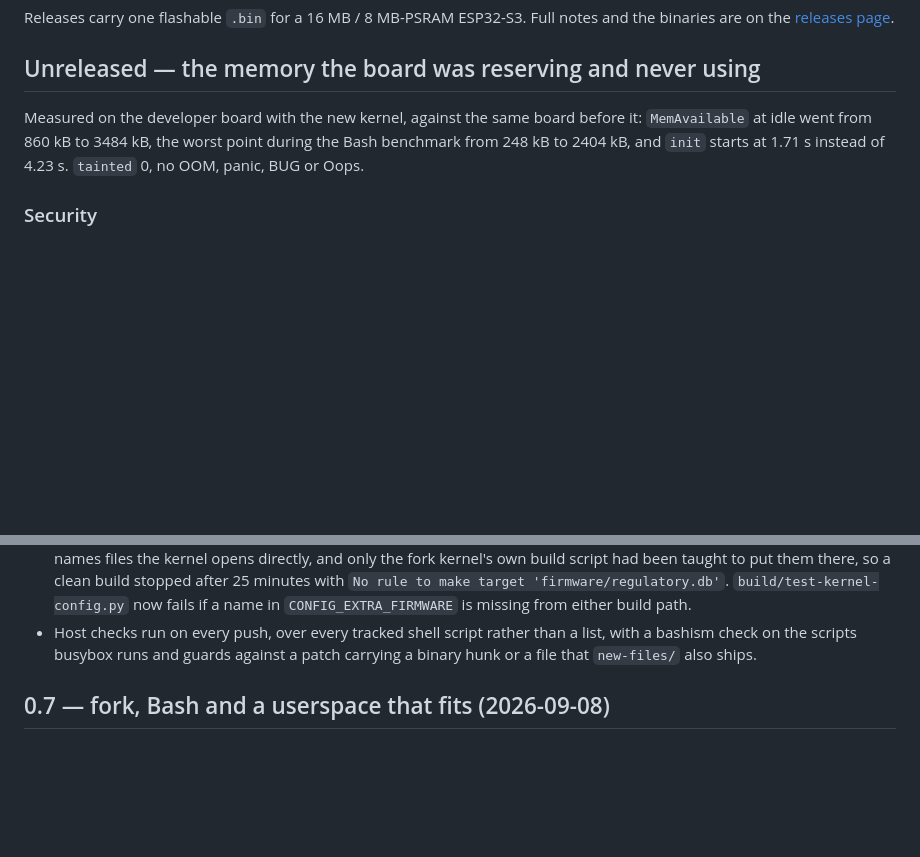
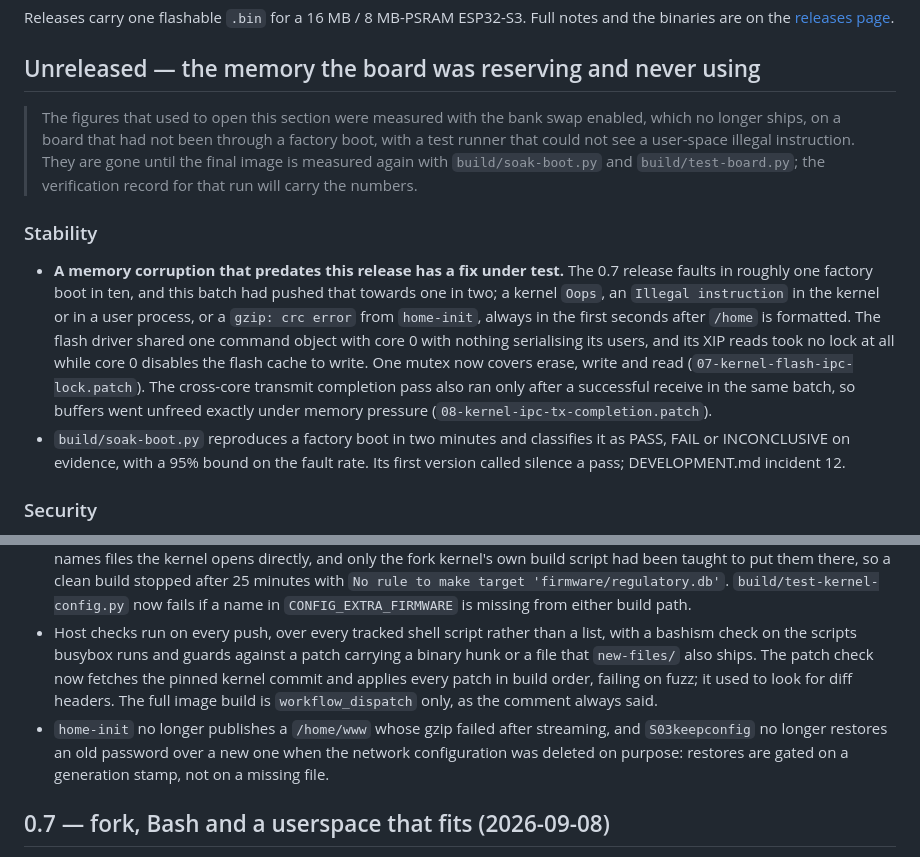
Before and after one commit to paulneja/Linux-on-esp32-S3, a Markdown page: CHANGELOG.md, 2 parts joined by grey strips. Drawn GitHub-style; blank space fills up the shorter version.

Commit message:
CHANGELOG: drop figures nobody measured

```diff
--- a/CHANGELOG.md
+++ b/CHANGELOG.md
@@ -6,10 +6,30 @@ notes and the binaries are on the
 
 ## Unreleased — the memory the board was reserving and never using
 
-Measured on the developer board with the new kernel, against the same board
-before it: `MemAvailable` at idle went from 860 kB to 3484 kB, the worst point
-during the Bash benchmark from 248 kB to 2404 kB, and `init` starts at 1.71 s
-instead of 4.23 s. `tainted` 0, no OOM, panic, BUG or Oops.
+> The figures that used to open this section were measured with the bank
+> swap enabled, which no longer ships, on a board that had not been through a
+> factory boot, with a test runner that could not see a user-space illegal
+> instruction. They are gone until the final image is measured again with
+> `build/soak-boot.py` and `build/test-board.py`; the verification record
+> for that run will carry the numbers.
+
+### Stability
+
+- **A memory corruption that predates this release has a fix under test.**
+  The 0.7 release faults in roughly one factory boot in ten, and this
+  batch had pushed that towards one in two; a kernel `Oops`, an `Illegal
+  instruction` in the kernel or in a user process, or a `gzip: crc error`
+  from `home-init`, always in the first seconds after `/home` is formatted.
+  The flash driver shared one command object with core 0 with nothing
+  serialising its users, and its XIP reads took no lock at all while core 0
+  disables the flash cache to write. One mutex now covers erase, write and
+  read (`07-kernel-flash-ipc-lock.patch`). The cross-core transmit completion
+  pass also ran only after a successful receive in the same batch, so
+  buffers went unfreed exactly under memory pressure
+  (`08-kernel-ipc-tx-completion.patch`).
+- `build/soak-boot.py` reproduces a factory boot in two minutes and classifies
+  it as PASS, FAIL or INCONCLUSIVE on evidence, with a 95% bound on the fault
+  rate. Its first version called silence a pass; DEVELOPMENT.md incident 12.
 
 ### Security
 
@@ -253,7 +273,14 @@ measurement is recorded so the work starts from a number.
   a name in `CONFIG_EXTRA_FIRMWARE` is missing from either build path.
 - Host checks run on every push, over every tracked shell script rather than a
   list, with a bashism check on the scripts busybox runs and guards against a
-  patch carrying a binary hunk or a file that `new-files/` also ships.
+  patch carrying a binary hunk or a file that `new-files/` also ships. The
+  patch check now fetches the pinned kernel commit and applies every patch in
+  build order, failing on fuzz; it used to look for diff headers. The full
+  image build is `workflow_dispatch` only, as the comment always said.
+- `home-init` no longer publishes a `/home/www` whose gzip failed after
+  streaming, and `S03keepconfig` no longer restores an old password over a
+  new one when the network configuration was deleted on purpose: restores
+  are gated on a generation stamp, not on a missing file.
 
 ## 0.7 — fork, Bash and a userspace that fits (2026-09-08)
 
```
